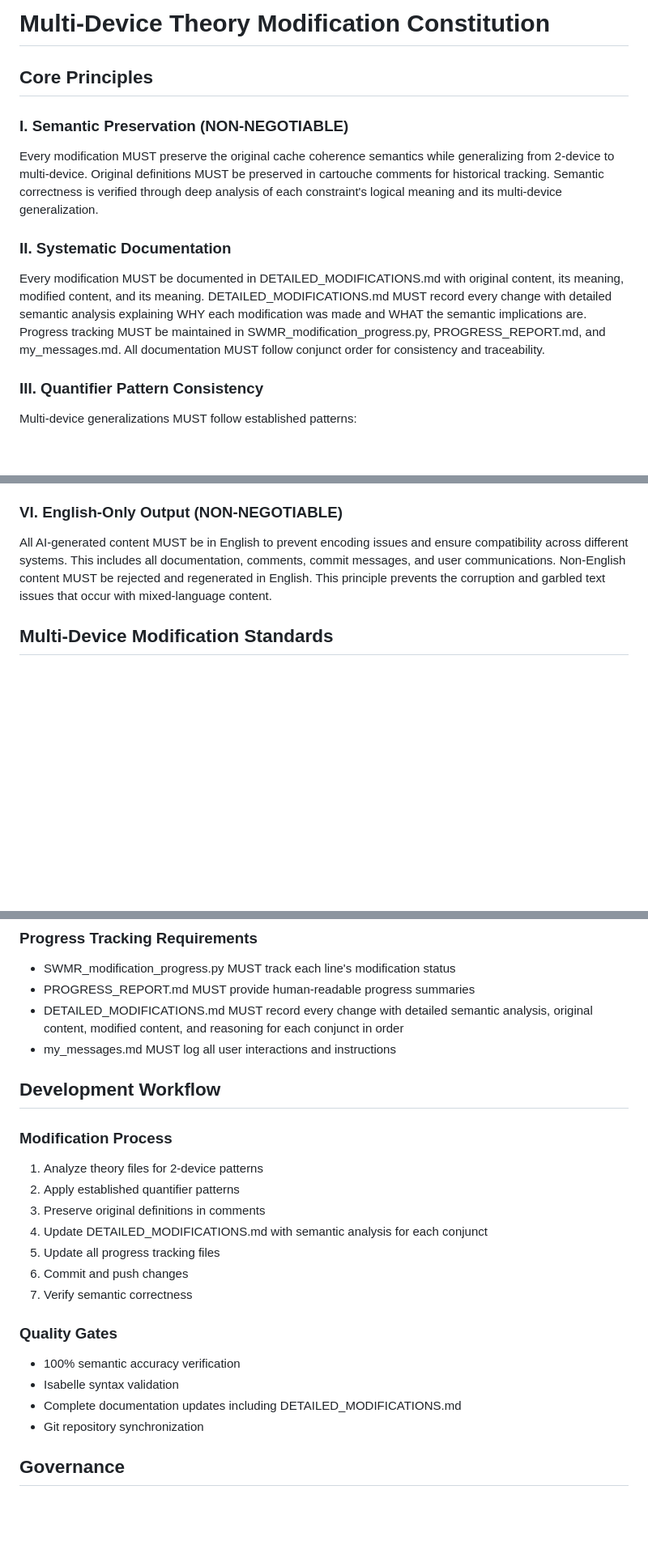
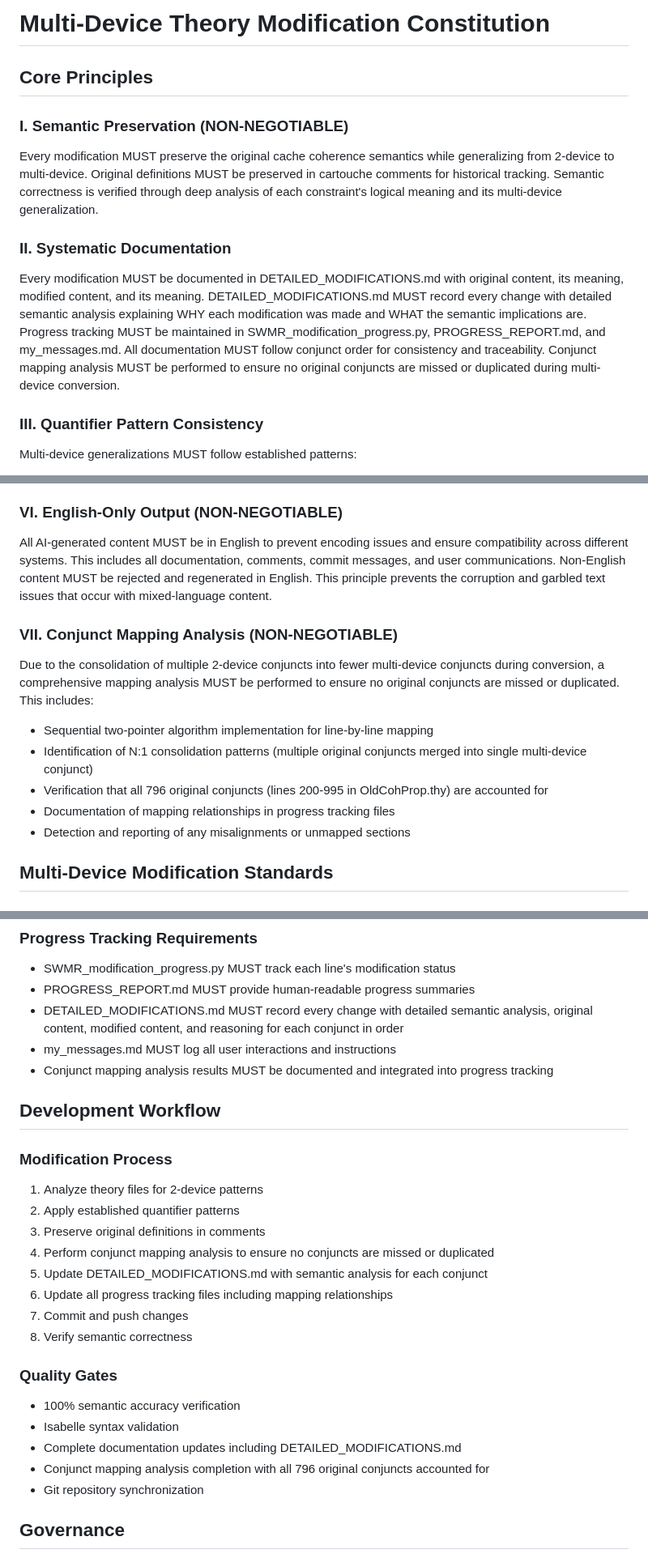
Before and after one commit to hellotommmy/common_all, a Markdown page: .specify/memory/constitution.md, 3 parts joined by grey strips. Shown at 81% size. Rendered like a GitHub page; blank space fills up the shorter version.

```diff
--- a/.specify/memory/constitution.md
+++ b/.specify/memory/constitution.md
@@ -1,8 +1,8 @@
 <!--
 Sync Impact Report:
-- Version change: 1.1.0 → 1.2.0
-- Modified principles: II. Systematic Documentation (strengthened DETAILED_MODIFICATIONS.md requirements)
-- Added sections: VI. English-Only Output (new principle to prevent encoding issues)
+- Version change: 1.2.0 → 1.3.0
+- Modified principles: II. Systematic Documentation (added conjunct mapping analysis requirements)
+- Added sections: VII. Conjunct Mapping Analysis (new principle for line-by-line mapping verification)
 - Removed sections: None
 - Templates requiring updates: ✅ constitution.md updated
 - Follow-up TODOs: None
@@ -16,7 +16,7 @@ Sync Impact Report:
 Every modification MUST preserve the original cache coherence semantics while generalizing from 2-device to multi-device. Original definitions MUST be preserved in cartouche comments for historical tracking. Semantic correctness is verified through deep analysis of each constraint's logical meaning and its multi-device generalization.
 
 ### II. Systematic Documentation
-Every modification MUST be documented in DETAILED_MODIFICATIONS.md with original content, its meaning, modified content, and its meaning. DETAILED_MODIFICATIONS.md MUST record every change with detailed semantic analysis explaining WHY each modification was made and WHAT the semantic implications are. Progress tracking MUST be maintained in SWMR_modification_progress.py, PROGRESS_REPORT.md, and my_messages.md. All documentation MUST follow conjunct order for consistency and traceability.
+Every modification MUST be documented in DETAILED_MODIFICATIONS.md with original content, its meaning, modified content, and its meaning. DETAILED_MODIFICATIONS.md MUST record every change with detailed semantic analysis explaining WHY each modification was made and WHAT the semantic implications are. Progress tracking MUST be maintained in SWMR_modification_progress.py, PROGRESS_REPORT.md, and my_messages.md. All documentation MUST follow conjunct order for consistency and traceability. Conjunct mapping analysis MUST be performed to ensure no original conjuncts are missed or duplicated during multi-device conversion.
 
 ### III. Quantifier Pattern Consistency
 Multi-device generalizations MUST follow established patterns:
@@ -34,6 +34,14 @@ Every modification session MUST be committed and pushed to the common_all reposi
 ### VI. English-Only Output (NON-NEGOTIABLE)
 All AI-generated content MUST be in English to prevent encoding issues and ensure compatibility across different systems. This includes all documentation, comments, commit messages, and user communications. Non-English content MUST be rejected and regenerated in English. This principle prevents the corruption and garbled text issues that occur with mixed-language content.
 
+### VII. Conjunct Mapping Analysis (NON-NEGOTIABLE)
+Due to the consolidation of multiple 2-device conjuncts into fewer multi-device conjuncts during conversion, a comprehensive mapping analysis MUST be performed to ensure no original conjuncts are missed or duplicated. This includes:
+- Sequential two-pointer algorithm implementation for line-by-line mapping
+- Identification of N:1 consolidation patterns (multiple original conjuncts merged into single multi-device conjunct)
+- Verification that all 796 original conjuncts (lines 200-995 in OldCohProp.thy) are accounted for
+- Documentation of mapping relationships in progress tracking files
+- Detection and reporting of any misalignments or unmapped sections
+
 ## Multi-Device Modification Standards
 
 ### Theory File Requirements
@@ -47,6 +55,7 @@ All AI-generated content MUST be in English to prevent encoding issues and ensur
 - PROGRESS_REPORT.md MUST provide human-readable progress summaries
 - DETAILED_MODIFICATIONS.md MUST record every change with detailed semantic analysis, original content, modified content, and reasoning for each conjunct in order
 - my_messages.md MUST log all user interactions and instructions
+- Conjunct mapping analysis results MUST be documented and integrated into progress tracking
 
 ## Development Workflow
 
@@ -54,15 +63,17 @@ All AI-generated content MUST be in English to prevent encoding issues and ensur
 1. Analyze theory files for 2-device patterns
 2. Apply established quantifier patterns
 3. Preserve original definitions in comments
-4. Update DETAILED_MODIFICATIONS.md with semantic analysis for each conjunct
-5. Update all progress tracking files
-6. Commit and push changes
-7. Verify semantic correctness
+4. Perform conjunct mapping analysis to ensure no conjuncts are missed or duplicated
+5. Update DETAILED_MODIFICATIONS.md with semantic analysis for each conjunct
+6. Update all progress tracking files including mapping relationships
+7. Commit and push changes
+8. Verify semantic correctness
 
 ### Quality Gates
 - 100% semantic accuracy verification
 - Isabelle syntax validation
 - Complete documentation updates including DETAILED_MODIFICATIONS.md
+- Conjunct mapping analysis completion with all 796 original conjuncts accounted for
 - Git repository synchronization
 
 ## Governance
```
Also changed, not shown: other parts of .specify/memory/constitution.md (+1 -1 lines), betterProofAll/Common/my_messages.md (+39 -0 lines).
